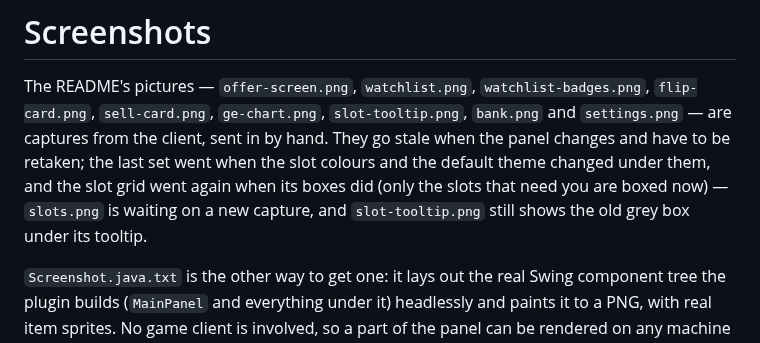
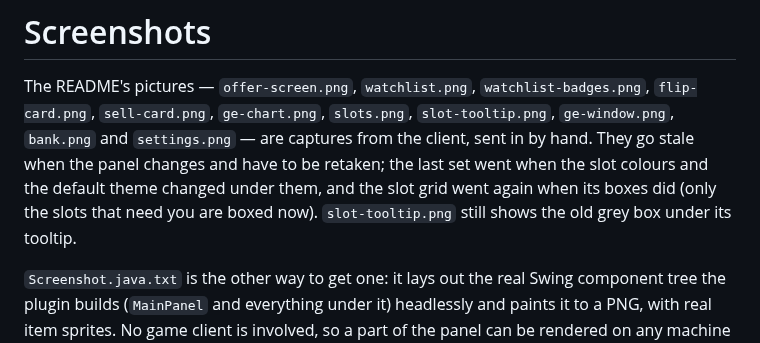
Before and after one commit to grant9008/pocketge-flip-tracker, a Markdown page: docs/screenshots/README.md, the part around the change. Rendered like a GitHub page.

```diff
--- a/docs/screenshots/README.md
+++ b/docs/screenshots/README.md
@@ -2,13 +2,12 @@
 
 The README's pictures — `offer-screen.png`, `watchlist.png`,
 `watchlist-badges.png`, `flip-card.png`, `sell-card.png`, `ge-chart.png`,
-`slot-tooltip.png`, `bank.png` and `settings.png` — are captures from the
-client, sent in by hand. They go stale when the panel changes and have to be
-retaken; the last set went when the slot colours and the default theme
-changed under them, and the slot grid went again when its boxes did (only
-the slots that need you are boxed now) — `slots.png` is waiting on a new
-capture, and `slot-tooltip.png` still shows the old grey box under its
-tooltip.
+`slots.png`, `slot-tooltip.png`, `ge-window.png`, `bank.png` and
+`settings.png` — are captures from the client, sent in by hand. They go stale
+when the panel changes and have to be retaken; the last set went when the
+slot colours and the default theme changed under them, and the slot grid went
+again when its boxes did (only the slots that need you are boxed now).
+`slot-tooltip.png` still shows the old grey box under its tooltip.
 
 `Screenshot.java.txt` is the other way to get one: it lays out the real
 Swing component tree the plugin builds (`MainPanel` and everything under it)
```
Also changed, not shown: README.md (+11 -4 lines), docs/screenshots/ge-window.png (added), docs/screenshots/slots.png (added).
